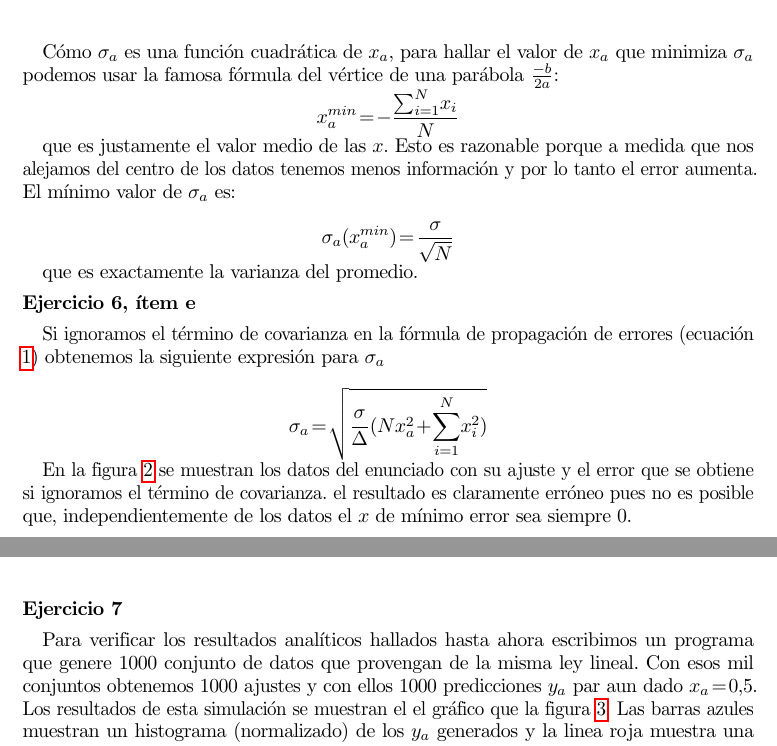
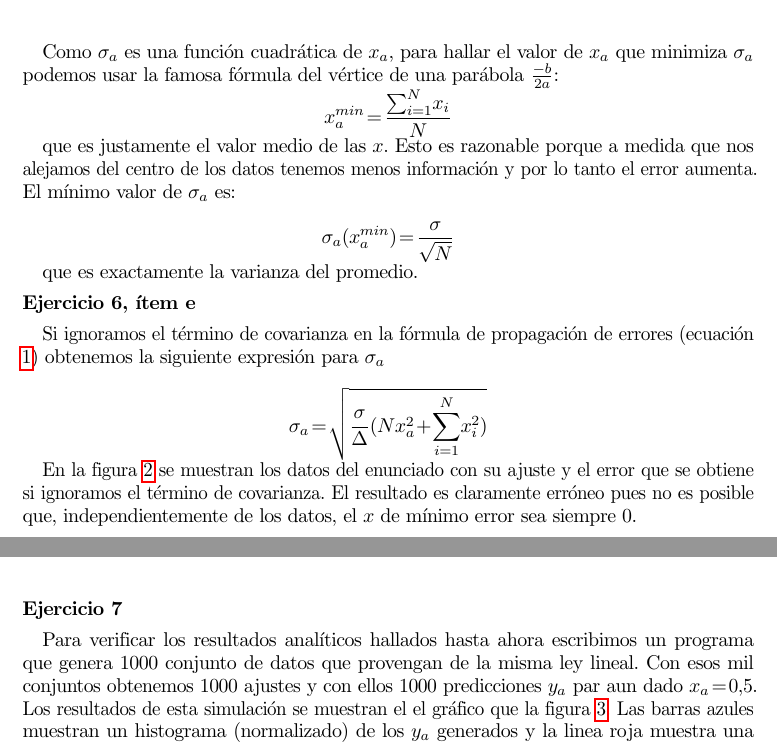
Before and after one commit to ababino/efe, a LaTeX document (tercera/tercer_informe_tablet.tex, which reads tercera/body.tex): two parts of pages 2 and 3 of 3, joined at a grey line, cut so that both start at the same text. Compiled offline with pdfLaTeX.

Commit message:
fix typos

```diff
--- a/tercera/body.tex
+++ b/tercera/body.tex
@@ -31,9 +31,9 @@ En el gráfico de la figura \ref{fig:e6d} se muestran los datos del enunciado, e
 \label{fig:e6d}
 \end{figure}
 
-Cómo $\sigma_a$ es una función cuadrática de $x_a$, para hallar el valor de $x_a$ que minimiza $\sigma_a$ podemos usar la famosa fórmula del vértice de una parábola $\frac{-b}{2a}$:
+Como $\sigma_a$ es una función cuadrática de $x_a$, para hallar el valor de $x_a$ que minimiza $\sigma_a$ podemos usar la famosa fórmula del vértice de una parábola $\frac{-b}{2a}$:
 $$
-x_a^{min} = -\frac{\sum_{i=1}^N x_i}{N}
+x_a^{min} = \frac{\sum_{i=1}^N x_i}{N}
 $$
 
 que es justamente el valor medio de las $x$.
@@ -54,7 +54,7 @@ $$
 $$
 
 En la figura \ref{fig:e6e} se muestran los datos del enunciado con su ajuste y el error que se obtiene si ignoramos el término de covarianza.
-el resultado es claramente erróneo pues no es posible que, independientemente de los datos el $x$ de mínimo error sea siempre $0$.
+El resultado es claramente erróneo pues no es posible que, independientemente de los datos, el $x$ de mínimo error sea siempre $0$.
 
 \begin{figure}
 \centering
@@ -64,7 +64,7 @@ el resultado es claramente erróneo pues no es posible que, independientemente d
 \end{figure}
 
 \section*{Ejercicio 7}
-Para verificar los resultados analíticos hallados hasta ahora escribimos un programa que genere 1000 conjunto de datos que provengan de la misma ley lineal.
+Para verificar los resultados analíticos hallados hasta ahora escribimos un programa que genera 1000 conjunto de datos que provengan de la misma ley lineal.
 Con esos mil conjuntos obtenemos 1000 ajustes y con ellos 1000 predicciones $y_a$ par aun dado $x_a=0.5$.
 Los resultados de esta simulación se muestran el el gráfico que la figura \ref{fig:e7}.
 Las barras azules muestran un histograma (normalizado) de los $y_a$ generados y la linea roja muestra una distribución gaussiana con el valor medio y la varianza teóricas calculadas en el ítem 6d.
```
Also changed, not shown: tercera/body.tex (2 more changed lines).
